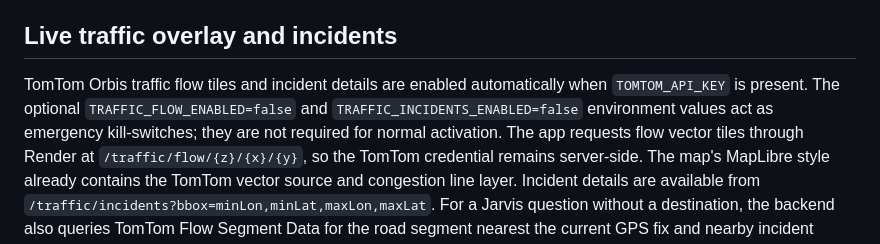
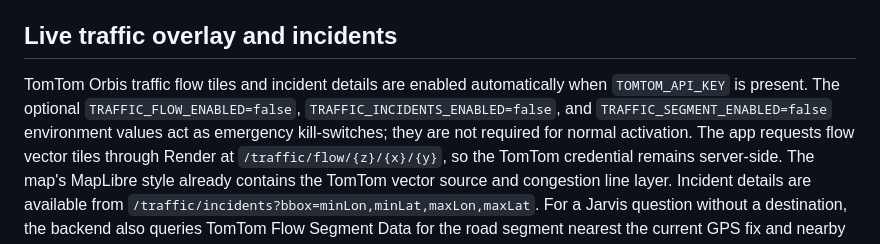
Before and after one commit to MotoRicTenerife/NEXT-NAVI-PRO, a Markdown page: backend/jarvis-render/README.md, the part around the change. Rendered like a GitHub page.

Commit message:
Document nearby segment feature kill switch

```diff
--- a/backend/jarvis-render/README.md
+++ b/backend/jarvis-render/README.md
@@ -33,8 +33,8 @@ GitHub Actions defaults `NEXT_NAVI_AI_ENDPOINT` to the Render URL above. If the
 ## Live traffic overlay and incidents
 
 TomTom Orbis traffic flow tiles and incident details are enabled automatically when
-`TOMTOM_API_KEY` is present. The optional `TRAFFIC_FLOW_ENABLED=false` and
-`TRAFFIC_INCIDENTS_ENABLED=false` environment values act as emergency kill-switches;
+`TOMTOM_API_KEY` is present. The optional `TRAFFIC_FLOW_ENABLED=false`, `TRAFFIC_INCIDENTS_ENABLED=false`, and
+`TRAFFIC_SEGMENT_ENABLED=false` environment values act as emergency kill-switches;
 they are not required for normal activation. The app requests flow vector tiles through
 Render at `/traffic/flow/{z}/{x}/{y}`, so the TomTom credential remains server-side.
 The map's MapLibre style already contains the TomTom vector source and congestion line
```
